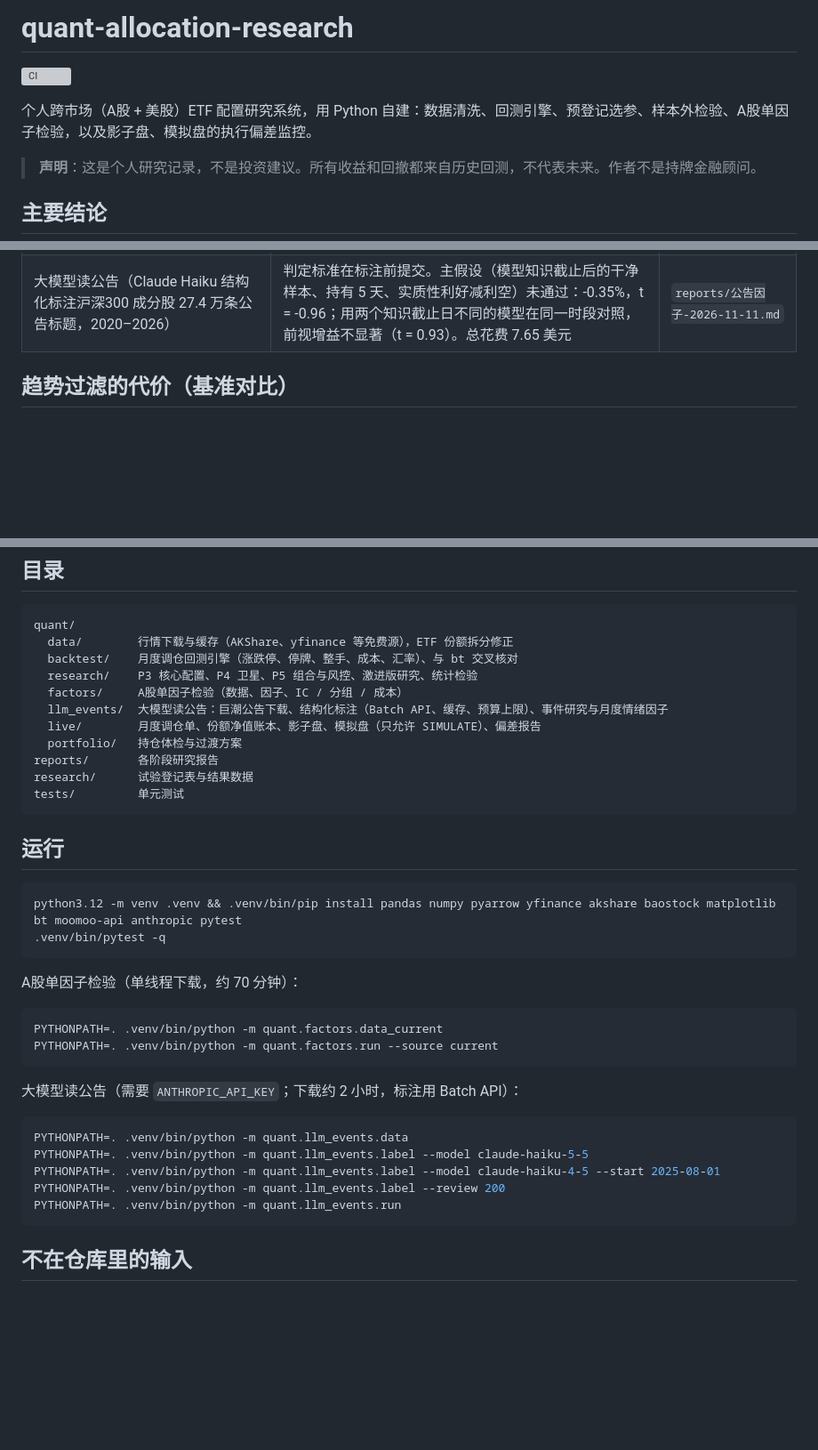
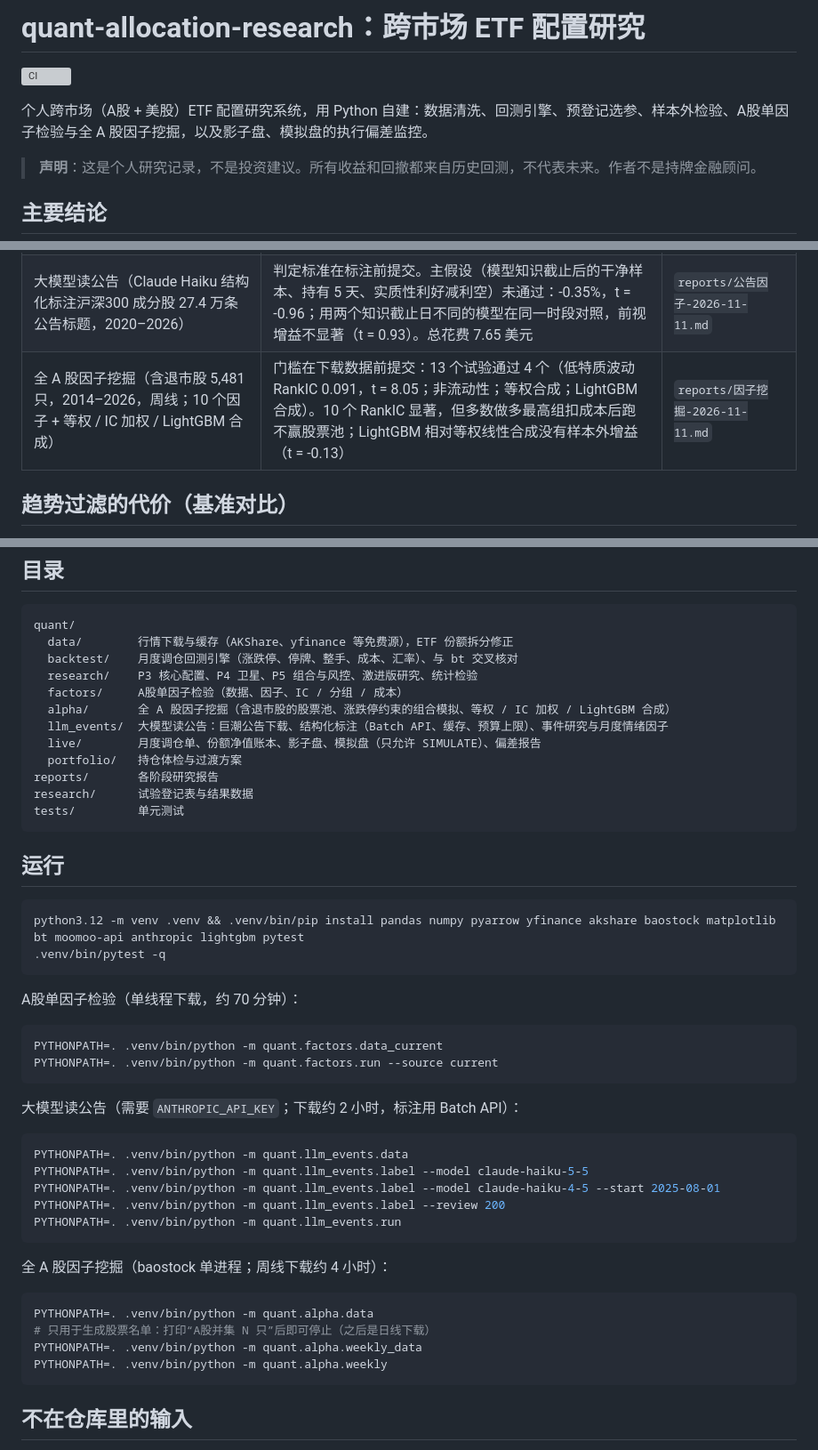
Before and after one commit to kennywu411-dev/quant-allocation-research, a Markdown page: README.md, 3 parts joined by grey strips. Shown at 89% size. Rendered like a GitHub page; blank space fills up the shorter version; grey boxes are pictures that could not be loaded.

Commit message:
全 A 股因子挖掘（周线版）：模块、测试、报告与结果；README 标题改为中英结合；CI 加 lightgbm

````diff
--- a/README.md
+++ b/README.md
@@ -1,8 +1,8 @@
-# quant-allocation-research
+# quant-allocation-research：跨市场 ETF 配置研究
 
 [![CI](https://github.com/kennywu411-dev/quant-allocation-research/actions/workflows/ci.yml/badge.svg)](https://github.com/kennywu411-dev/quant-allocation-research/actions/workflows/ci.yml)
 
-个人跨市场（A股 + 美股）ETF 配置研究系统，用 Python 自建：数据清洗、回测引擎、预登记选参、样本外检验、A股单因子检验，以及影子盘、模拟盘的执行偏差监控。
+个人跨市场（A股 + 美股）ETF 配置研究系统，用 Python 自建：数据清洗、回测引擎、预登记选参、样本外检验、A股单因子检验与全 A 股因子挖掘，以及影子盘、模拟盘的执行偏差监控。
 
 > **声明**：这是个人研究记录，不是投资建议。所有收益和回撤都来自历史回测，不代表未来。作者不是持牌金融顾问。
 
@@ -16,6 +16,7 @@
 | 幸存者偏差估计 | 用今天的成分股回测动量个股组合，比含退市股的 French 组合每年高 25.0 个百分点 | `reports/动量个股检验-2026-11-04.md` |
 | A股单因子检验（7 个因子，今天的沪深300 成分股，2010–2026） | 按运行前固定的门槛（t ≥ 3 且样本外同号）全部不显著，最高为 12-1 动量（t = 1.88） | `reports/因子检验-2026-11-10.md` |
 | 大模型读公告（Claude Haiku 结构化标注沪深300 成分股 27.4 万条公告标题，2020–2026） | 判定标准在标注前提交。主假设（模型知识截止后的干净样本、持有 5 天、实质性利好减利空）未通过：-0.35%，t = -0.96；用两个知识截止日不同的模型在同一时段对照，前视增益不显著（t = 0.93）。总花费 7.65 美元 | `reports/公告因子-2026-11-11.md` |
+| 全 A 股因子挖掘（含退市股 5,481 只，2014–2026，周线；10 个因子 + 等权 / IC 加权 / LightGBM 合成） | 门槛在下载数据前提交：13 个试验通过 4 个（低特质波动 RankIC 0.091，t = 8.05；非流动性；等权合成；LightGBM 合成）。10 个 RankIC 显著，但多数做多最高组扣成本后跑不赢股票池；LightGBM 相对等权线性合成没有样本外增益（t = -0.13） | `reports/因子挖掘-2026-11-11.md` |
 
 ## 趋势过滤的代价（基准对比）
 
@@ -47,6 +48,7 @@ quant/
   backtest/    月度调仓回测引擎（涨跌停、停牌、整手、成本、汇率）、与 bt 交叉核对
   research/    P3 核心配置、P4 卫星、P5 组合与风控、激进版研究、统计检验
   factors/     A股单因子检验（数据、因子、IC / 分组 / 成本）
+  alpha/       全 A 股因子挖掘（含退市股的股票池、涨跌停约束的组合模拟、等权 / IC 加权 / LightGBM 合成）
   llm_events/  大模型读公告：巨潮公告下载、结构化标注（Batch API、缓存、预算上限）、事件研究与月度情绪因子
   live/        月度调仓单、份额净值账本、影子盘、模拟盘（只允许 SIMULATE）、偏差报告
   portfolio/   持仓体检与过渡方案
@@ -58,7 +60,7 @@ tests/         单元测试
 ## 运行
 
 ```bash
-python3.12 -m venv .venv && .venv/bin/pip install pandas numpy pyarrow yfinance akshare baostock matplotlib bt moomoo-api anthropic pytest
+python3.12 -m venv .venv && .venv/bin/pip install pandas numpy pyarrow yfinance akshare baostock matplotlib bt moomoo-api anthropic lightgbm pytest
 .venv/bin/pytest -q
 ```
 
@@ -79,6 +81,14 @@ PYTHONPATH=. .venv/bin/python -m quant.llm_events.label --review 200
 PYTHONPATH=. .venv/bin/python -m quant.llm_events.run
 ```
 
+全 A 股因子挖掘（baostock 单进程；周线下载约 4 小时）：
+
+```bash
+PYTHONPATH=. .venv/bin/python -m quant.alpha.data  # 只用于生成股票名单：打印“A股并集 N 只”后即可停止（之后是日线下载）
+PYTHONPATH=. .venv/bin/python -m quant.alpha.weekly_data
+PYTHONPATH=. .venv/bin/python -m quant.alpha.weekly
+```
+
 ## 不在仓库里的输入
 
 - `config/holdings.csv`：真实持仓，不公开。格式见 `config/holdings.example.csv`。持仓体检、过渡方案和实盘对照都要用它。
````
Also changed, not shown: reports/因子挖掘-2026-11-11.md (added, +73 -0 lines), reports/因子挖掘-2026-11-11.png (added), 14 other files.
